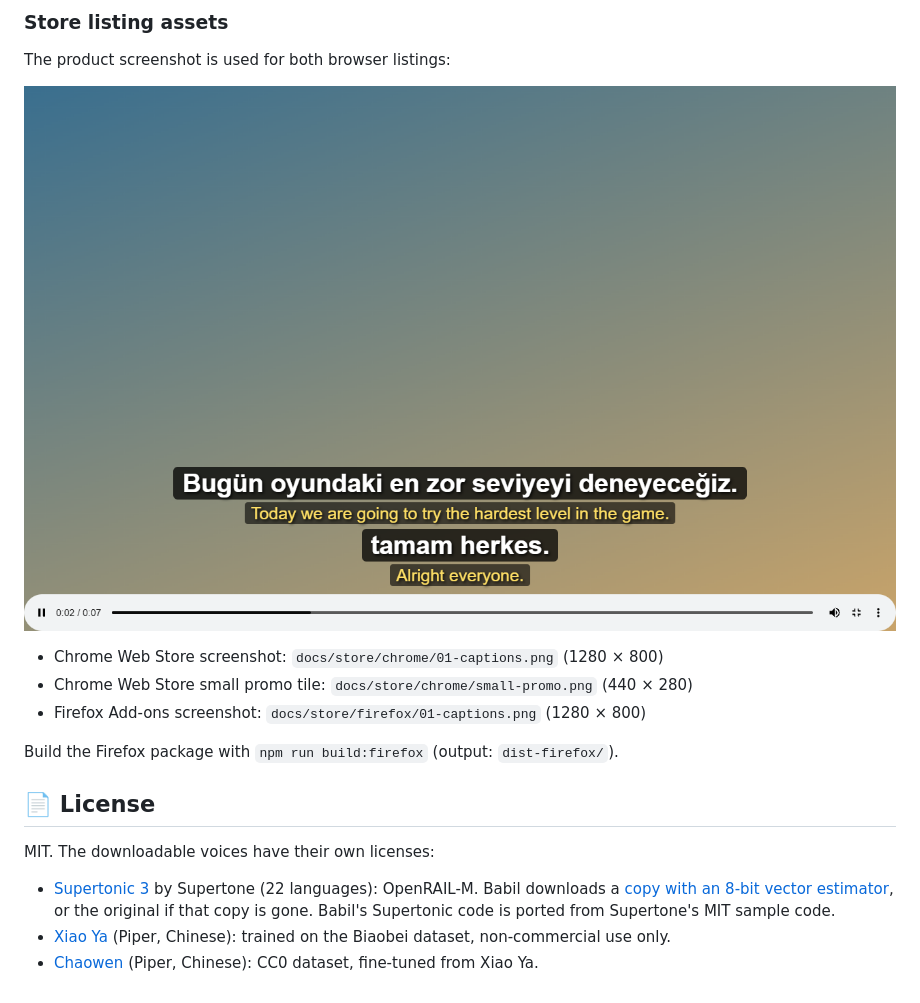
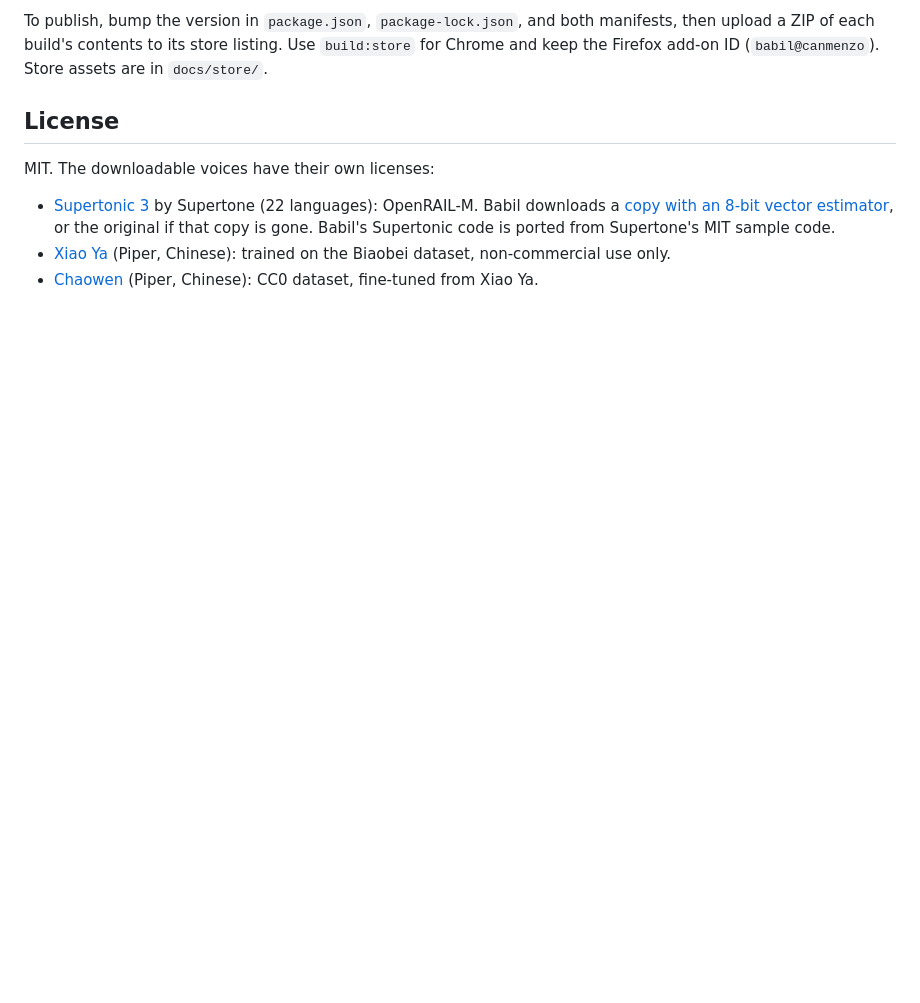
Before and after one commit to canmenzo/babil, a Markdown page: README.md, the part around one of its changes. GitHub-like rendering; blank space fills up the shorter version.

```diff
--- a/README.md
+++ b/README.md
@@ -64,17 +47,7 @@ Uses Whisper via transformers.js and Chrome's on-device Translator API. Firefox
 
-### Store listing assets
+To publish, bump the version in `package.json`, `package-lock.json`, and both manifests, then upload a ZIP of each build's contents to its store listing. Use `build:store` for Chrome and keep the Firefox add-on ID (`babil@canmenzo`). Store assets are in `docs/store/`.
 
-The product screenshot is used for both browser listings:
-
-![Babil live caption listing screenshot](docs/store/chrome/01-captions.png)
-
-- Chrome Web Store screenshot: `docs/store/chrome/01-captions.png` (1280 × 800)
-- Chrome Web Store small promo tile: `docs/store/chrome/small-promo.png` (440 × 280)
-- Firefox Add-ons screenshot: `docs/store/firefox/01-captions.png` (1280 × 800)
-
-Build the Firefox package with `npm run build:firefox` (output: `dist-firefox/`).
-
-## 📄 License
+## License
 
 MIT. The downloadable voices have their own licenses:
 
```
Also changed, not shown: other parts of README.md (+23 -40 lines).
